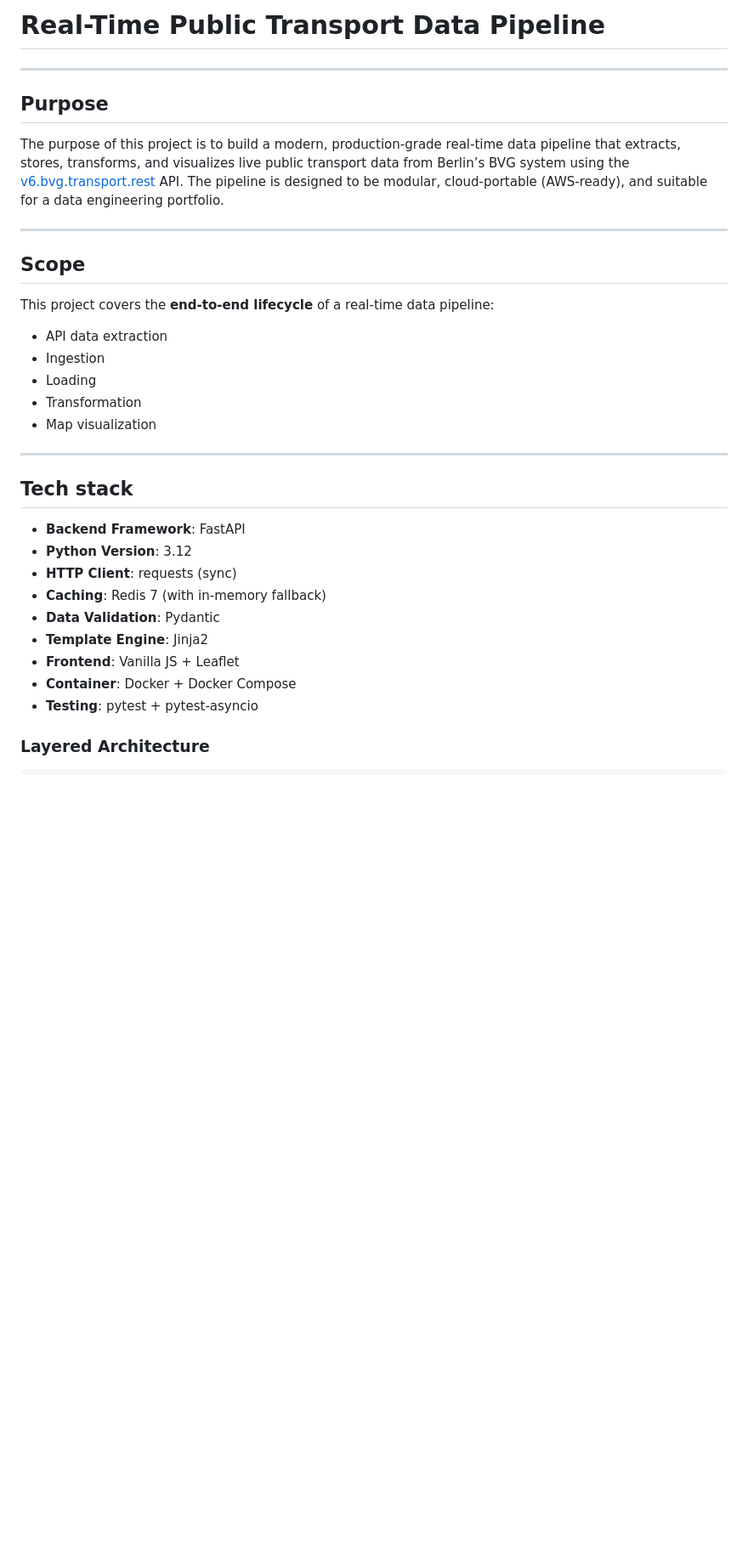
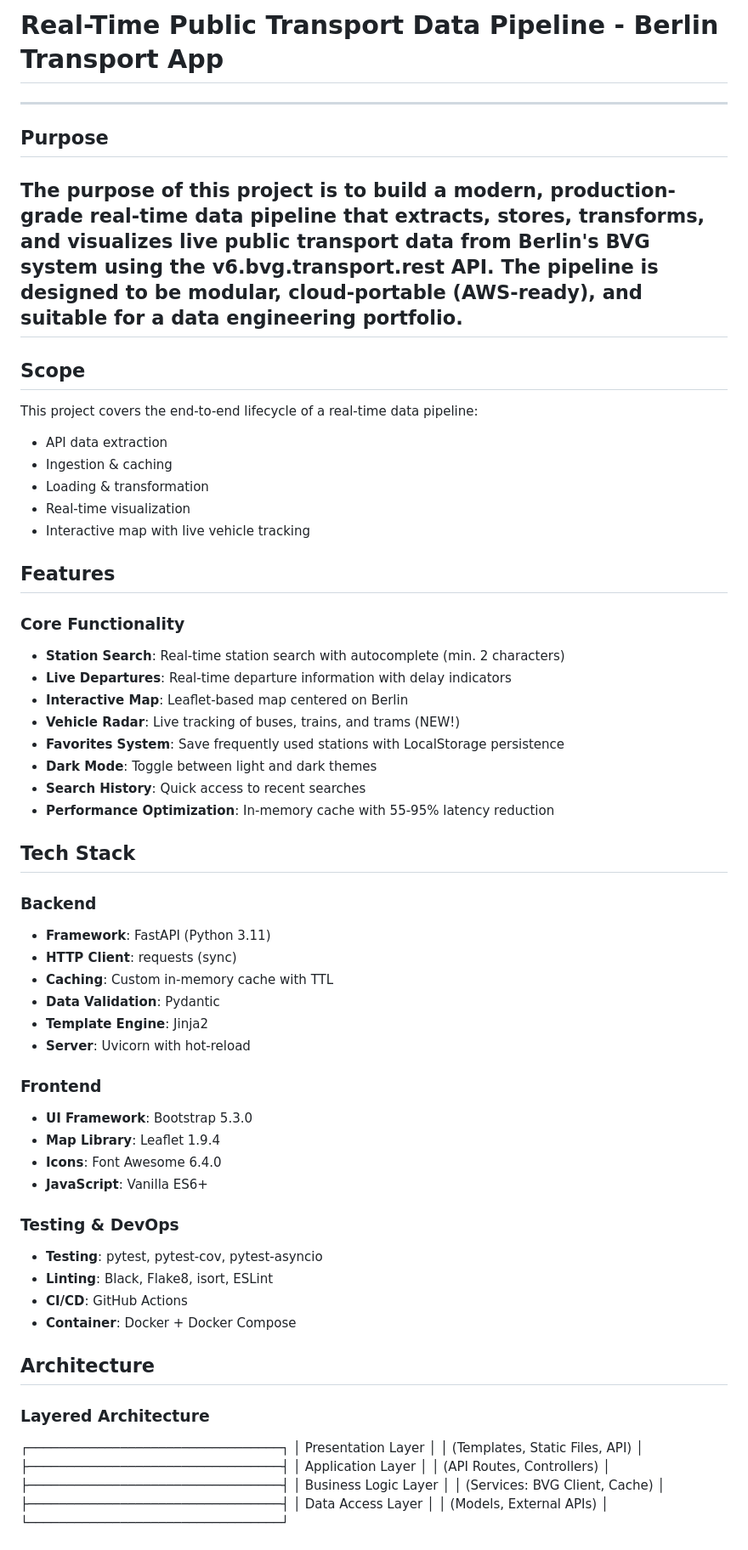
Before and after one commit to Rosvend/berlin-transportation-app, a Markdown page: README.md, the part around the change printed below. Shown: that part at 85% size. GitHub-like rendering; blank space fills up the shorter version.

Commit message:
Revise README for Berlin Transport App
Updated project name and enhanced README content for clarity and detail.

```diff
--- a/README.md
+++ b/README.md
@@ -1,36 +1,65 @@
-# Real-Time Public Transport Data Pipeline
+# Real-Time Public Transport Data Pipeline - Berlin Transport App
+---
+## Purpose
+The purpose of this project is to build a modern, production-grade real-time data pipeline that extracts, stores, transforms, and visualizes live public transport data from Berlin's BVG system using the v6.bvg.transport.rest API. The pipeline is designed to be modular, cloud-portable (AWS-ready), and suitable for a data engineering portfolio.
+---
+## Scope
+This project covers the end-to-end lifecycle of a real-time data pipeline:
 
----
+- API data extraction
+- Ingestion & caching
+- Loading & transformation
+- Real-time visualization
+- Interactive map with live vehicle tracking
 
-## Purpose
+## Features
 
-The purpose of this project is to build a modern, production-grade real-time data pipeline that extracts, stores, transforms, and visualizes live public transport data from Berlin’s BVG system using the [v6.bvg.transport.rest](https://v6.bvg.transport.rest) API. The pipeline is designed to be modular, cloud-portable (AWS-ready), and suitable for a data engineering portfolio.
+### Core Functionality
+-  **Station Search**: Real-time station search with autocomplete (min. 2 characters)
+- **Live Departures**: Real-time departure information with delay indicators
+- **Interactive Map**: Leaflet-based map centered on Berlin
+- **Vehicle Radar**: Live tracking of buses, trains, and trams (NEW!)
+- **Favorites System**: Save frequently used stations with LocalStorage persistence
+- **Dark Mode**: Toggle between light and dark themes
+- **Search History**: Quick access to recent searches
+- **Performance Optimization**: In-memory cache with 55-95% latency reduction
 
----
+## Tech Stack
 
-## Scope
-
-This project covers the **end-to-end lifecycle** of a real-time data pipeline:
-- API data extraction
-- Ingestion
-- Loading
-- Transformation
-- Map visualization
-
----
-
-## Tech stack
-
-- **Backend Framework**: FastAPI
-- **Python Version**: 3.12
+### Backend
+- **Framework**: FastAPI (Python 3.11)
 - **HTTP Client**: requests (sync)
-- **Caching**: Redis 7 (with in-memory fallback)
+- **Caching**: Custom in-memory cache with TTL
 - **Data Validation**: Pydantic
 - **Template Engine**: Jinja2
-- **Frontend**: Vanilla JS + Leaflet
+- **Server**: Uvicorn with hot-reload
+
+### Frontend
+- **UI Framework**: Bootstrap 5.3.0
+- **Map Library**: Leaflet 1.9.4
+- **Icons**: Font Awesome 6.4.0
+- **JavaScript**: Vanilla ES6+
+
+### Testing & DevOps
+- **Testing**: pytest, pytest-cov, pytest-asyncio
+- **Linting**: Black, Flake8, isort, ESLint
+- **CI/CD**: GitHub Actions
 - **Container**: Docker + Docker Compose
-- **Testing**: pytest + pytest-asyncio
 
+## Architecture
 
 ### Layered Architecture
+┌─────────────────────────────────┐
+│ Presentation Layer │
+│ (Templates, Static Files, API) │
+├─────────────────────────────────┤
+│ Application Layer │
+│ (API Routes, Controllers) │
+├─────────────────────────────────┤
+│ Business Logic Layer │
+│ (Services: BVG Client, Cache) │
+├─────────────────────────────────┤
+│ Data Access Layer │
+│ (Models, External APIs) │
+└─────────────────────────────────┘
 
```
Also changed, not shown: other parts of README.md (+70 -109 lines).
